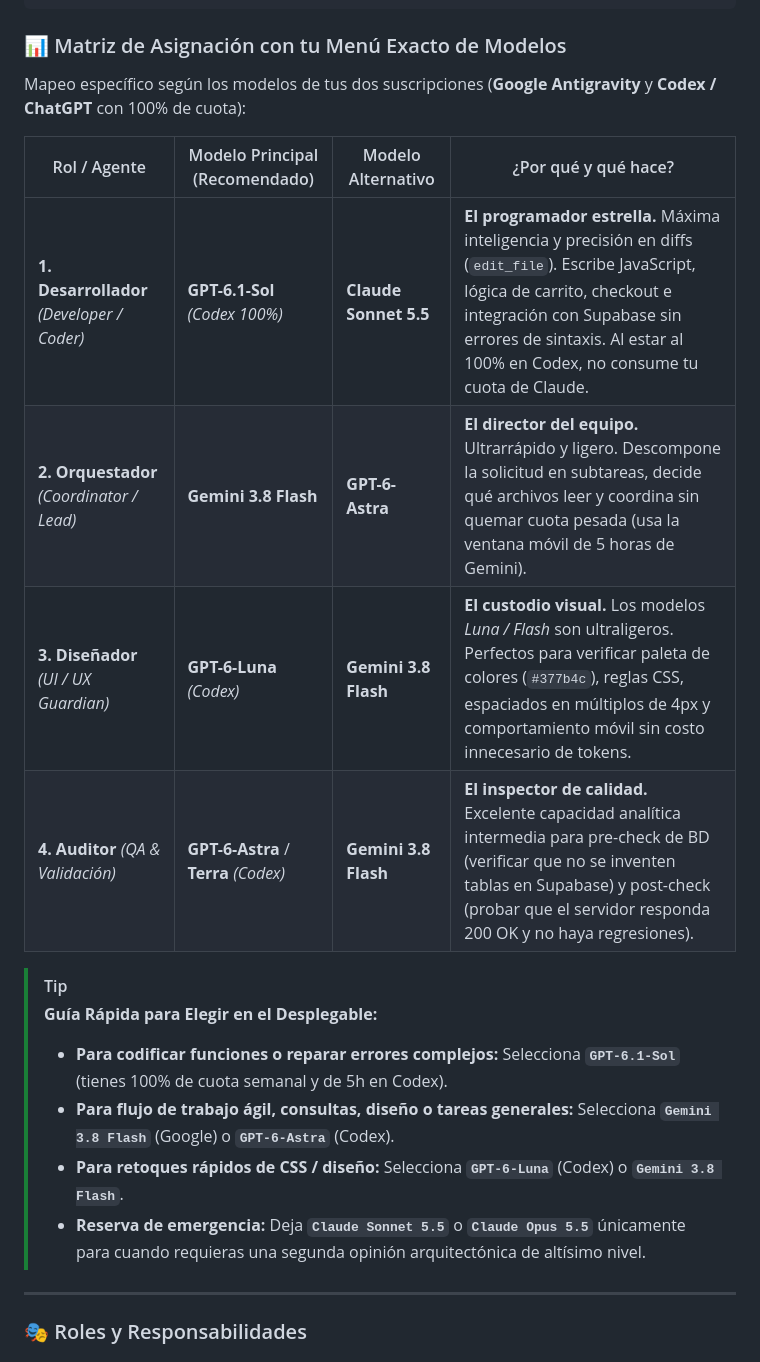
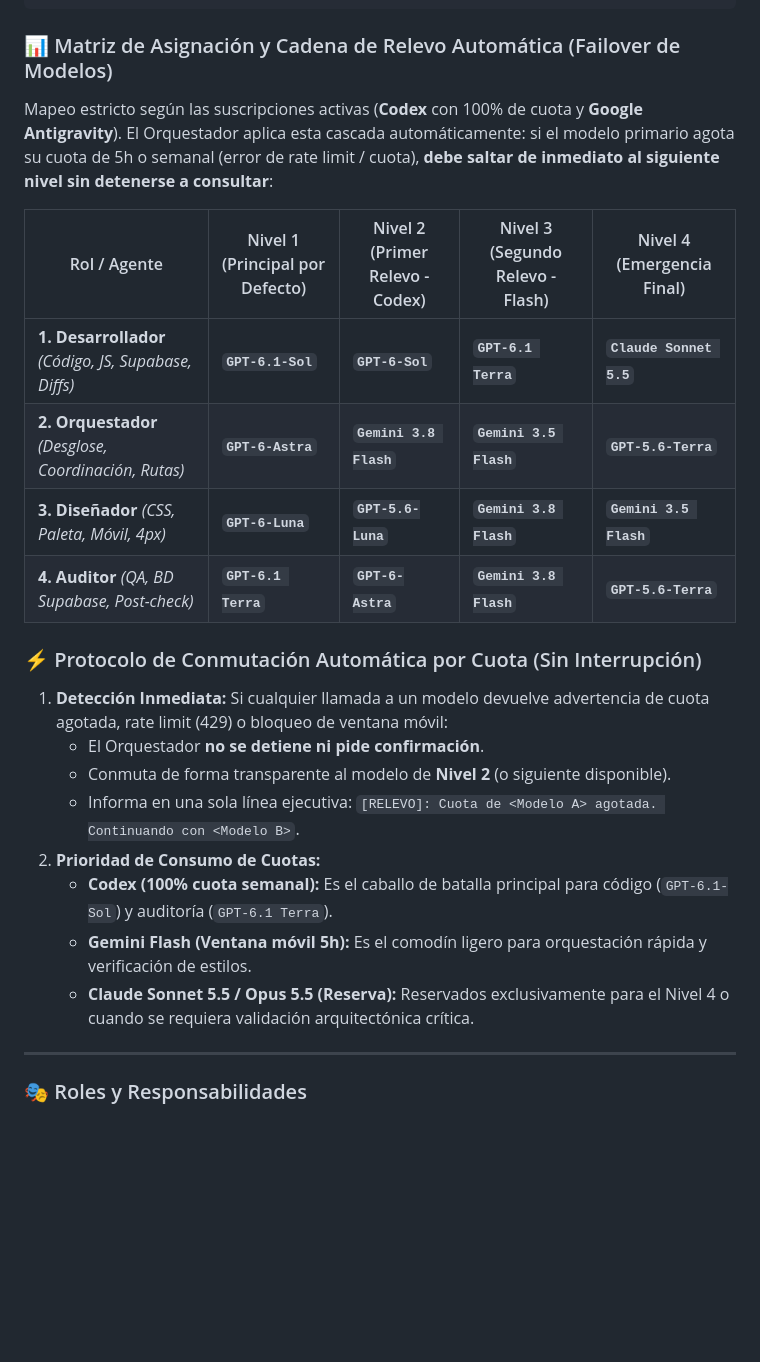
Before and after one commit to AlanSosaR/alansosar.github.io, a Markdown page: AGENTS.md, the part around the change. Rendered like a GitHub page; blank space fills up the shorter version.

Commit message:
feat(orchestrator): agregar protocolo de cascada y conmutacion automatica de modelos por cuota

````diff
--- a/AGENTS.md
+++ b/AGENTS.md
@@ -43,23 +43,26 @@ Para garantizar precisión, calidad y **mínimo consumo de tokens**, cada tarea
 [ Respuesta Concisa al Usuario ]
 ```
 
-### 📊 Matriz de Asignación con tu Menú Exacto de Modelos
+### 📊 Matriz de Asignación y Cadena de Relevo Automática (Failover de Modelos)
 
-Mapeo específico según los modelos de tus dos suscripciones (**Google Antigravity** y **Codex / ChatGPT** con 100% de cuota):
+Mapeo estricto según las suscripciones activas (**Codex** con 100% de cuota y **Google Antigravity**). El Orquestador aplica esta cascada automáticamente: si el modelo primario agota su cuota de 5h o semanal (error de rate limit / cuota), **debe saltar de inmediato al siguiente nivel sin detenerse a consultar**:
 
-| Rol / Agente | Modelo Principal (Recomendado) | Modelo Alternativo | ¿Por qué y qué hace? |
-|---|---|---|---|
-| **1. Desarrollador** *(Developer / Coder)* | **GPT-6.1-Sol** *(Codex 100%)* | **Claude Sonnet 5.5** | **El programador estrella.** Máxima inteligencia y precisión en diffs (`edit_file`). Escribe JavaScript, lógica de carrito, checkout e integración con Supabase sin errores de sintaxis. Al estar al 100% en Codex, no consume tu cuota de Claude. |
-| **2. Orquestador** *(Coordinator / Lead)* | **Gemini 3.8 Flash** | **GPT-6-Astra** | **El director del equipo.** Ultrarrápido y ligero. Descompone la solicitud en subtareas, decide qué archivos leer y coordina sin quemar cuota pesada (usa la ventana móvil de 5 horas de Gemini). |
-| **3. Diseñador** *(UI / UX Guardian)* | **GPT-6-Luna** *(Codex)* | **Gemini 3.8 Flash** | **El custodio visual.** Los modelos *Luna / Flash* son ultraligeros. Perfectos para verificar paleta de colores (`#377b4c`), reglas CSS, espaciados en múltiplos de 4px y comportamiento móvil sin costo innecesario de tokens. |
-| **4. Auditor** *(QA & Validación)* | **GPT-6-Astra** / **Terra** *(Codex)* | **Gemini 3.8 Flash** | **El inspector de calidad.** Excelente capacidad analítica intermedia para pre-check de BD (verificar que no se inventen tablas en Supabase) y post-check (probar que el servidor responda 200 OK y no haya regresiones). |
+| Rol / Agente | Nivel 1 (Principal por Defecto) | Nivel 2 (Primer Relevo - Codex) | Nivel 3 (Segundo Relevo - Flash) | Nivel 4 (Emergencia Final) |
+|---|---|---|---|---|
+| **1. Desarrollador** *(Código, JS, Supabase, Diffs)* | **`GPT-6.1-Sol`** | **`GPT-6-Sol`** | **`GPT-6.1 Terra`** | **`Claude Sonnet 5.5`** |
+| **2. Orquestador** *(Desglose, Coordinación, Rutas)* | **`GPT-6-Astra`** | **`Gemini 3.8 Flash`** | **`Gemini 3.5 Flash`** | **`GPT-5.6-Terra`** |
+| **3. Diseñador** *(CSS, Paleta, Móvil, 4px)* | **`GPT-6-Luna`** | **`GPT-5.6-Luna`** | **`Gemini 3.8 Flash`** | **`Gemini 3.5 Flash`** |
+| **4. Auditor** *(QA, BD Supabase, Post-check)* | **`GPT-6.1 Terra`** | **`GPT-6-Astra`** | **`Gemini 3.8 Flash`** | **`GPT-5.6-Terra`** |
 
-> [!TIP]
-> **Guía Rápida para Elegir en el Desplegable:**
-> - **Para codificar funciones o reparar errores complejos:** Selecciona **`GPT-6.1-Sol`** (tienes 100% de cuota semanal y de 5h en Codex).
-> - **Para flujo de trabajo ágil, consultas, diseño o tareas generales:** Selecciona **`Gemini 3.8 Flash`** (Google) o **`GPT-6-Astra`** (Codex).
-> - **Para retoques rápidos de CSS / diseño:** Selecciona **`GPT-6-Luna`** (Codex) o **`Gemini 3.8 Flash`**.
-> - **Reserva de emergencia:** Deja **`Claude Sonnet 5.5`** o **`Claude Opus 5.5`** únicamente para cuando requieras una segunda opinión arquitectónica de altísimo nivel.
+### ⚡ Protocolo de Conmutación Automática por Cuota (Sin Interrupción)
+1. **Detección Inmediata:** Si cualquier llamada a un modelo devuelve advertencia de cuota agotada, rate limit (429) o bloqueo de ventana móvil:
+   - El Orquestador **no se detiene ni pide confirmación**.
+   - Conmuta de forma transparente al modelo de **Nivel 2** (o siguiente disponible).
+   - Informa en una sola línea ejecutiva: `[RELEVO]: Cuota de <Modelo A> agotada. Continuando con <Modelo B>`.
+2. **Prioridad de Consumo de Cuotas:**
+   - **Codex (100% cuota semanal):** Es el caballo de batalla principal para código (`GPT-6.1-Sol`) y auditoría (`GPT-6.1 Terra`).
+   - **Gemini Flash (Ventana móvil 5h):** Es el comodín ligero para orquestación rápida y verificación de estilos.
+   - **Claude Sonnet 5.5 / Opus 5.5 (Reserva):** Reservados exclusivamente para el Nivel 4 o cuando se requiera validación arquitectónica crítica.
 
 ---
 
````
